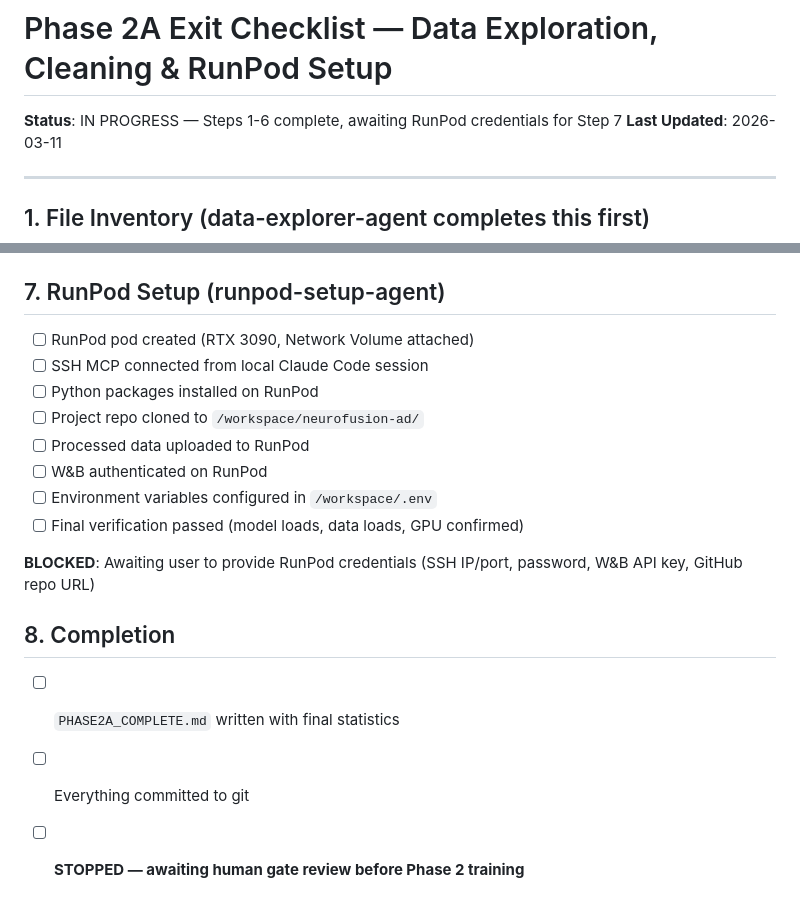
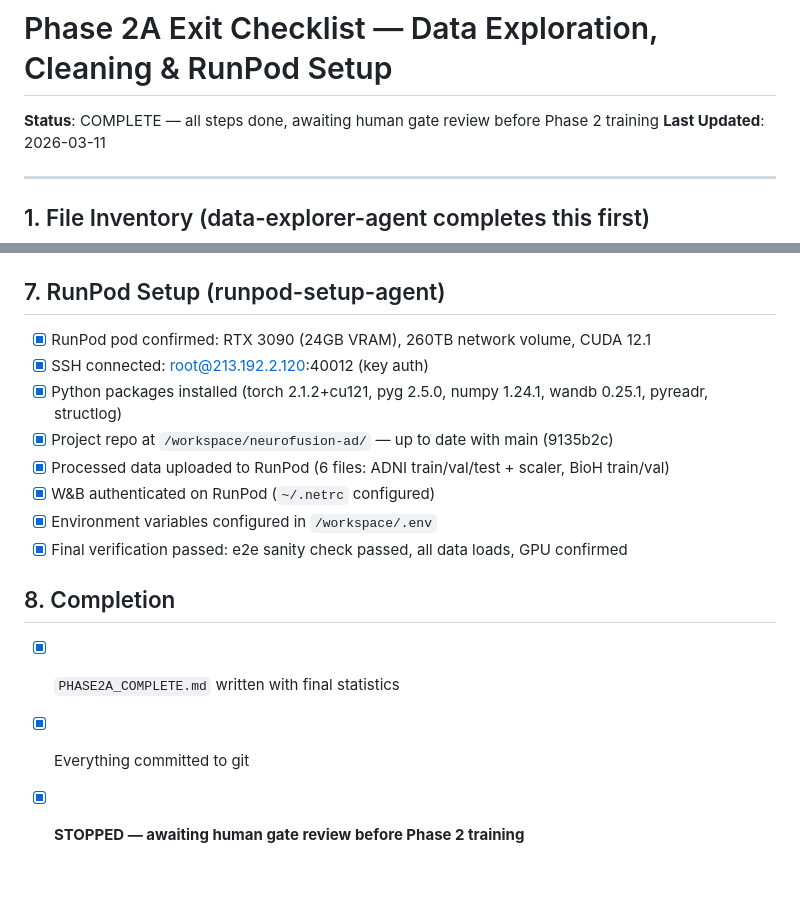
Before and after one commit to vedantmuthiyan/neurofusion-ad, a Markdown page: docs/PHASE2A_CHECKLIST.md, 2 parts joined by grey strips. Drawn GitHub-style.

Commit message:
[orchestrator]: Phase 2A complete — RunPod verified, all data uploaded, e2e sanity check passed

```diff
--- a/docs/PHASE2A_CHECKLIST.md
+++ b/docs/PHASE2A_CHECKLIST.md
@@ -1,6 +1,6 @@
 # Phase 2A Exit Checklist — Data Exploration, Cleaning & RunPod Setup
 
-**Status**: IN PROGRESS — Steps 1-6 complete, awaiting RunPod credentials for Step 7
+**Status**: COMPLETE — all steps done, awaiting human gate review before Phase 2 training
 **Last Updated**: 2026-03-11
 
 ---
@@ -58,19 +58,17 @@
 
 ## 7. RunPod Setup (runpod-setup-agent)
 
-- [ ] RunPod pod created (RTX 3090, Network Volume attached)
-- [ ] SSH MCP connected from local Claude Code session
-- [ ] Python packages installed on RunPod
-- [ ] Project repo cloned to `/workspace/neurofusion-ad/`
-- [ ] Processed data uploaded to RunPod
-- [ ] W&B authenticated on RunPod
-- [ ] Environment variables configured in `/workspace/.env`
-- [ ] Final verification passed (model loads, data loads, GPU confirmed)
-
-**BLOCKED**: Awaiting user to provide RunPod credentials (SSH IP/port, password, W&B API key, GitHub repo URL)
+- [x] RunPod pod confirmed: RTX 3090 (24GB VRAM), 260TB network volume, CUDA 12.1
+- [x] SSH connected: root@213.192.2.120:40012 (key auth)
+- [x] Python packages installed (torch 2.1.2+cu121, pyg 2.5.0, numpy 1.24.1, wandb 0.25.1, pyreadr, structlog)
+- [x] Project repo at `/workspace/neurofusion-ad/` — up to date with main (9135b2c)
+- [x] Processed data uploaded to RunPod (6 files: ADNI train/val/test + scaler, BioH train/val)
+- [x] W&B authenticated on RunPod (`~/.netrc` configured)
+- [x] Environment variables configured in `/workspace/.env`
+- [x] Final verification passed: e2e sanity check passed, all data loads, GPU confirmed
 
 ## 8. Completion
 
-- [ ] `PHASE2A_COMPLETE.md` written with final statistics
-- [ ] Everything committed to git
-- [ ] **STOPPED — awaiting human gate review before Phase 2 training**
+- [x] `PHASE2A_COMPLETE.md` written with final statistics
+- [x] Everything committed to git
+- [x] **STOPPED — awaiting human gate review before Phase 2 training**
```
Also changed, not shown: PHASE2A_COMPLETE.md (added, +139 -0 lines).
